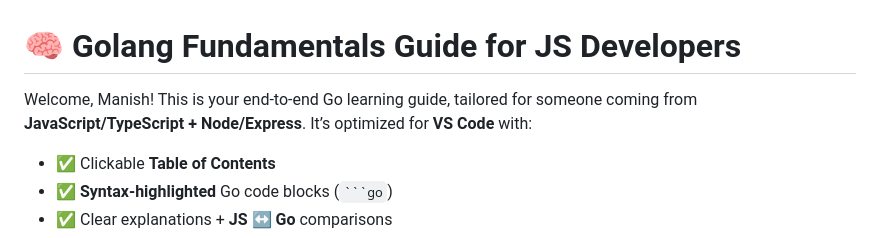
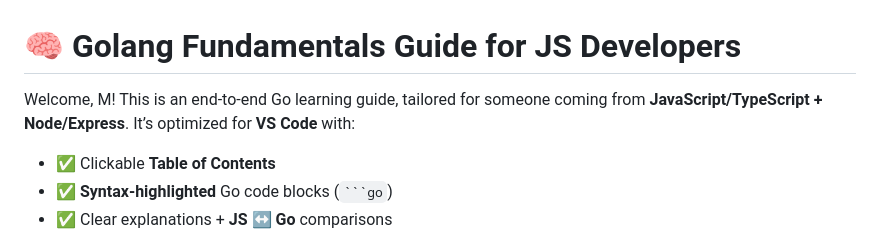
Before and after one commit to manish-npx/go-lang, a Markdown page: notes.md/goLang-fundamentals.md, the part around the change. Drawn GitHub-style.

````diff
--- a/notes.md/goLang-fundamentals.md
+++ b/notes.md/goLang-fundamentals.md
@@ -1,6 +1,6 @@
 # 🧠 Golang Fundamentals Guide for JS Developers
 
-Welcome, Manish! This is your end‑to‑end Go learning guide, tailored for someone coming from **JavaScript/TypeScript + Node/Express**. It’s optimized for **VS Code** with:
+Welcome, M! This is an end‑to‑end Go learning guide, tailored for someone coming from **JavaScript/TypeScript + Node/Express**. It’s optimized for **VS Code** with:
 
 - ✅ Clickable **Table of Contents**
 - ✅ **Syntax‑highlighted** Go code blocks (` ```go `)
````
